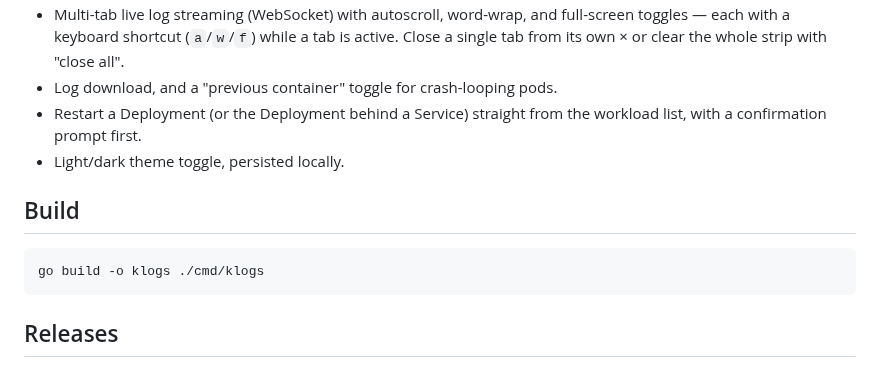
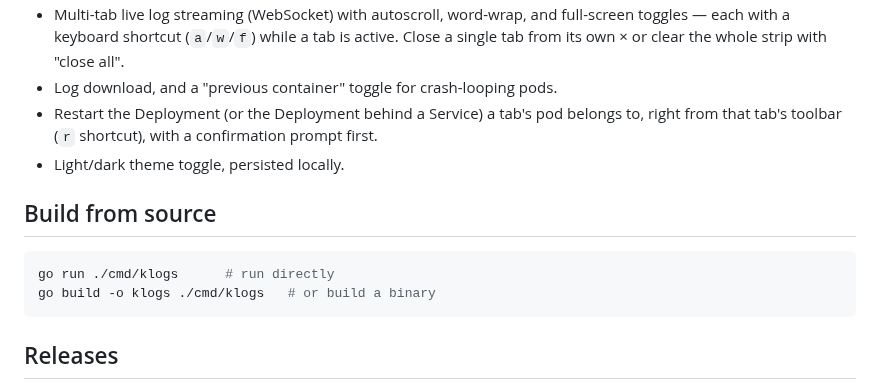
Before and after one commit to bkrajendra/klogs, a Markdown page: README.md, the part around one of its changes. Drawn GitHub-style.

````diff
--- a/README.md
+++ b/README.md
@@ -32,14 +71,16 @@ Flags:
   tab is active. Close a single tab from its own × or clear the whole strip
   with "close all".
 - Log download, and a "previous container" toggle for crash-looping pods.
-- Restart a Deployment (or the Deployment behind a Service) straight from
-  the workload list, with a confirmation prompt first.
+- Restart the Deployment (or the Deployment behind a Service) a tab's pod
+  belongs to, right from that tab's toolbar (`r` shortcut), with a
+  confirmation prompt first.
 - Light/dark theme toggle, persisted locally.
 
-## Build
+## Build from source
 
 ```sh
-go build -o klogs ./cmd/klogs
+go run ./cmd/klogs      # run directly
+go build -o klogs ./cmd/klogs   # or build a binary
 ```
 
 ## Releases
````
Also changed, not shown: other parts of README.md (+45 -6 lines), design.md (+49 -15 lines), docs/screenshot.png (added), 5 other files.
